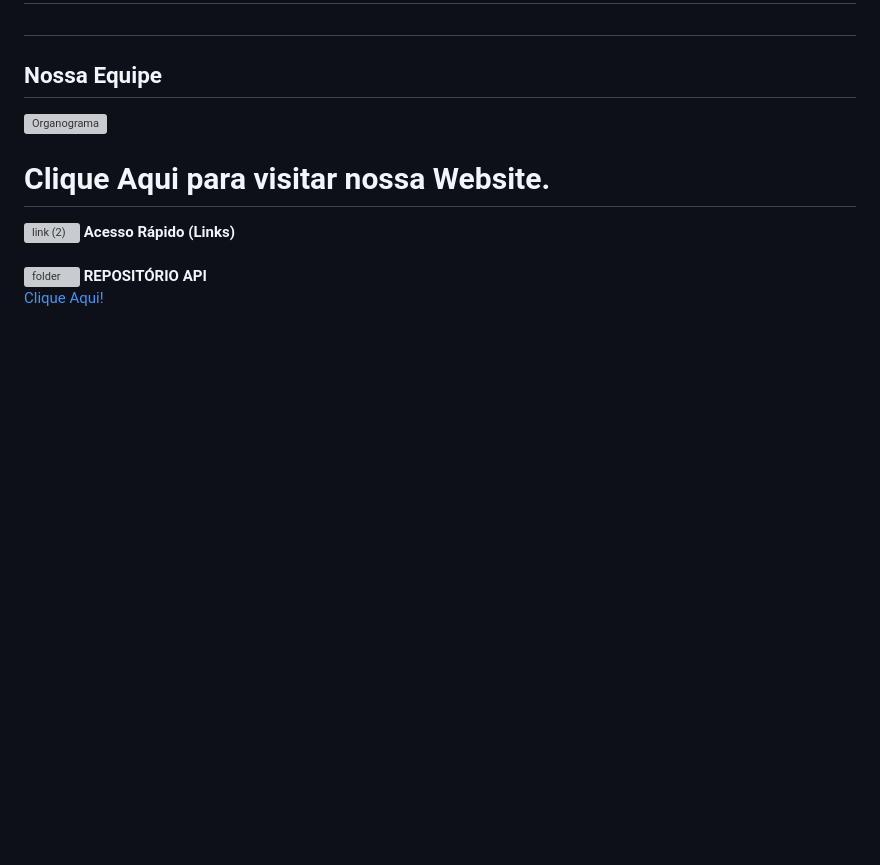
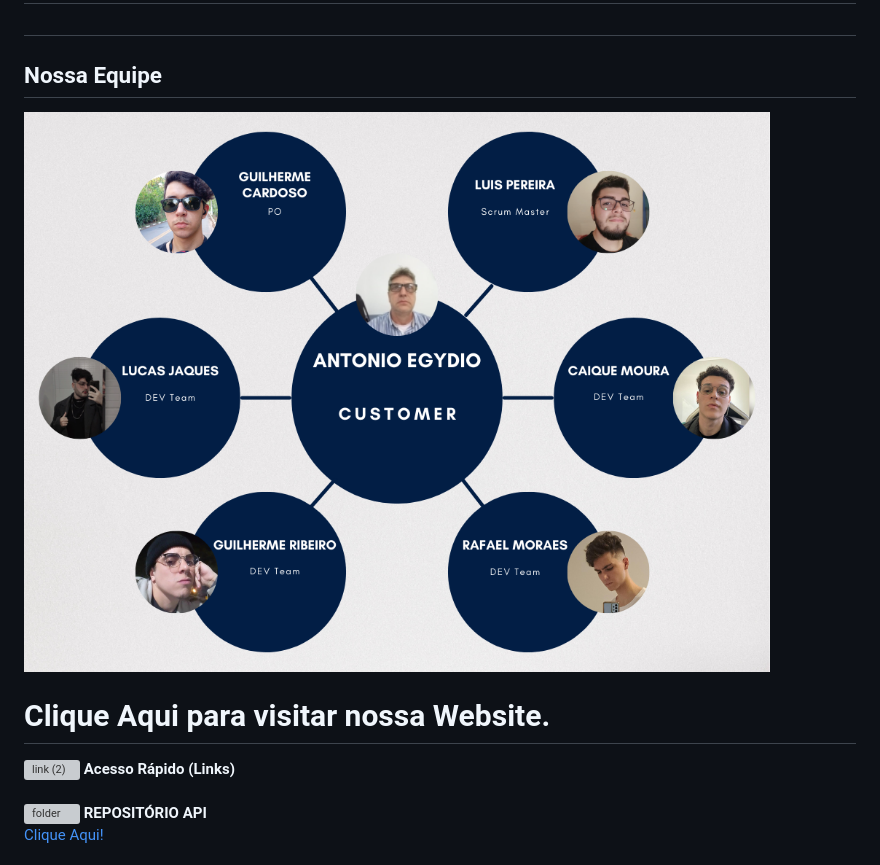
Before and after one commit to l-gustavo-barbosa/candagoScrum, a Markdown page: README.md, the part around the change. Rendered like a GitHub page; blank space fills up the shorter version; grey boxes are pictures that could not be loaded.

Commit message:
Update README.md
adicionando imagem ao organograma

```diff
--- a/README.md
+++ b/README.md
@@ -3,7 +3,7 @@
 
 ## Nossa Equipe
 
-![Organograma]()
+![Organograma](https://github.com/l-gustavo-barbosa/candagoScrum/blob/Main/imagens/Blue%20and%20White%20Circle%20Organizational%20Chart.png)
 
 
 
```
